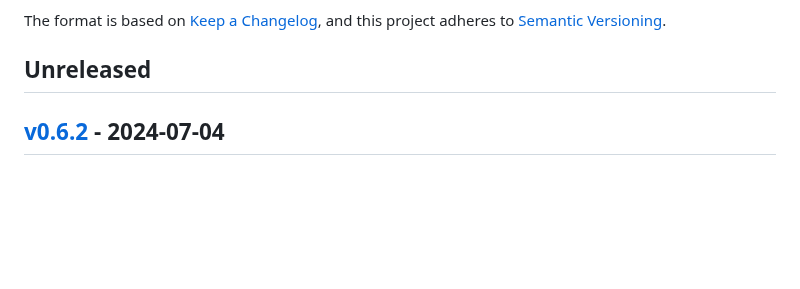
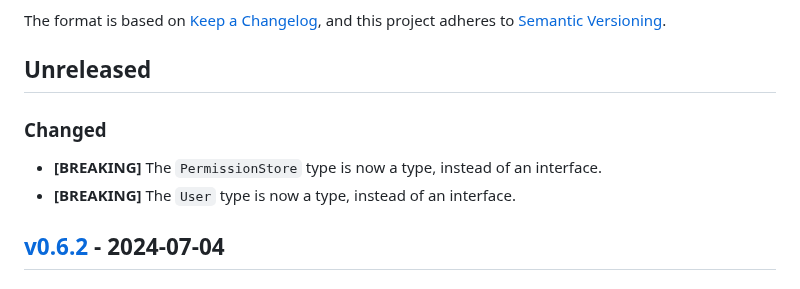
Before and after one commit to ezzatron/fake-permissions, a Markdown page: CHANGELOG.md, the part around the change. Drawn GitHub-style; blank space fills up the shorter version.

Commit message:
Document interface -> type changes

```diff
--- a/CHANGELOG.md
+++ b/CHANGELOG.md
@@ -9,6 +9,12 @@ Versioning].
 [semantic versioning]: https://semver.org/spec/v2.0.0.html
 
 ## Unreleased
+
+### Changed
+
+- **\[BREAKING]** The `PermissionStore` type is now a type, instead of an
+  interface.
+- **\[BREAKING]** The `User` type is now a type, instead of an interface.
 
 ## [v0.6.2] - 2024-07-04
 
```
